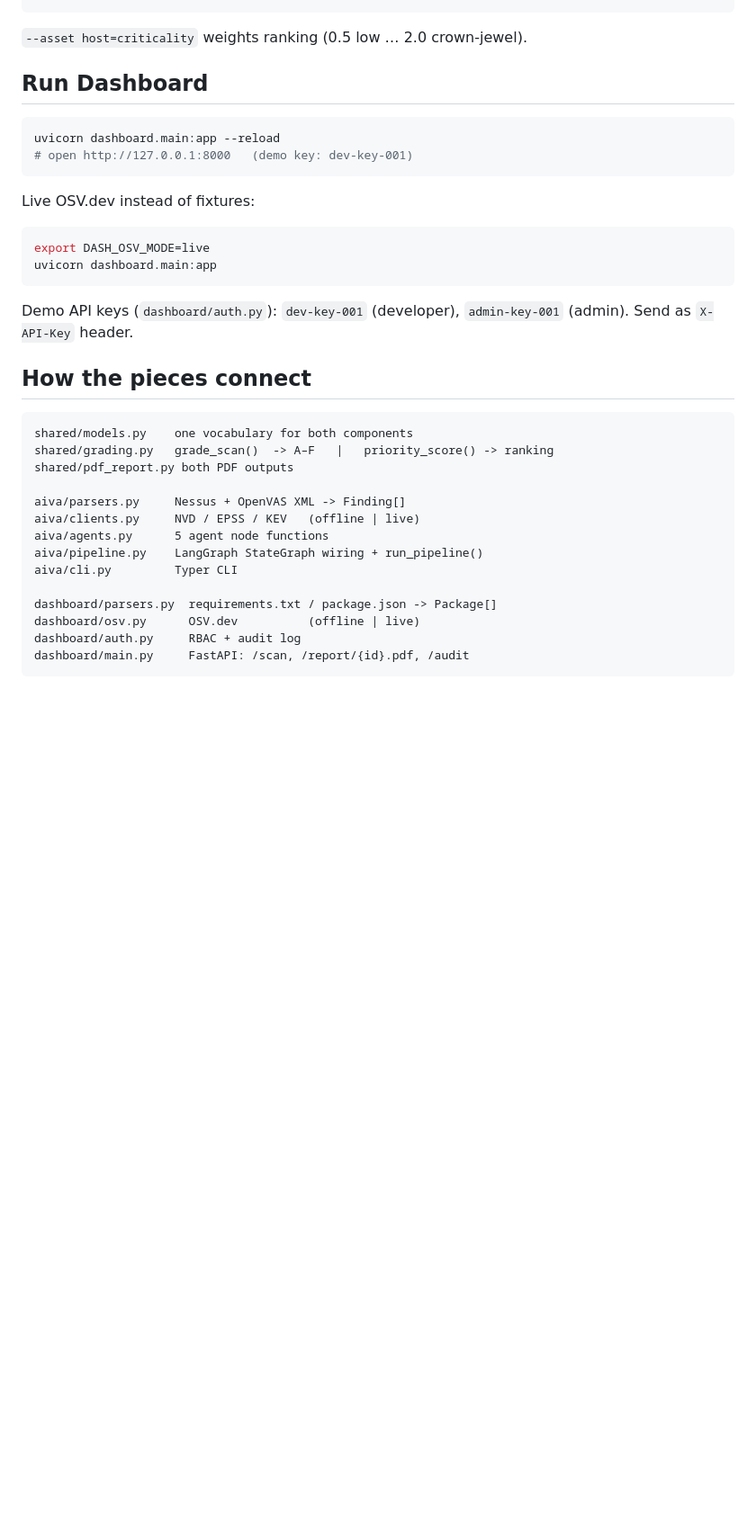
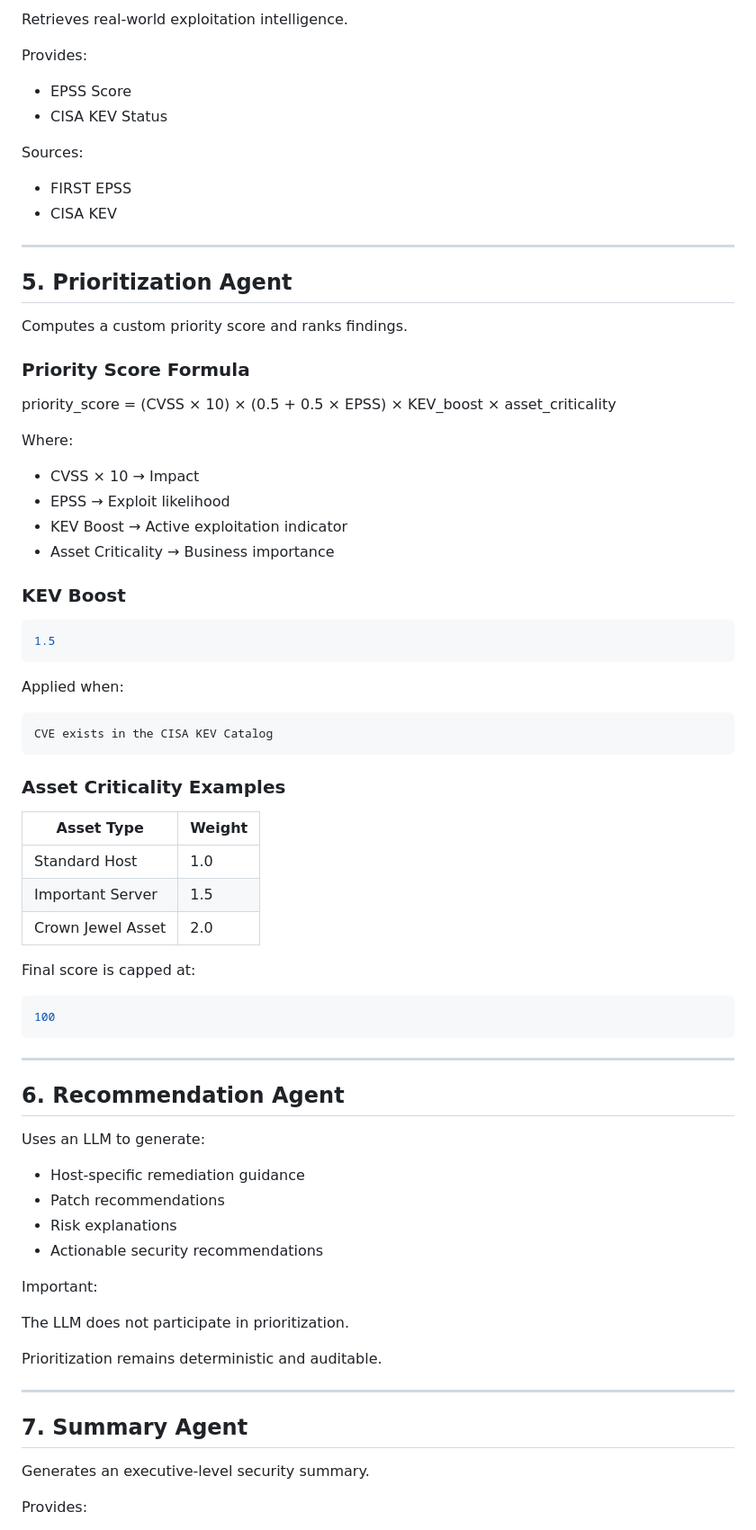
Before and after one commit to BoltSec/AIVA, a Markdown page: README.md, the part around one of its changes. Shown at 90% size. Drawn GitHub-style; blank space fills up the shorter version.

````diff
--- a/README.md
+++ b/README.md
@@ -77,38 +154,80 @@ python -m aiva.cli scan report.nessus --mode live --pdf plan.pdf
+Retrieves real-world exploitation intelligence.
+
+Provides:
+
+- EPSS Score
+- CISA KEV Status
+
+Sources:
+
+- FIRST EPSS
+- CISA KEV
+
+---
+
+## 5. Prioritization Agent
+
+Computes a custom priority score and ranks findings.
+
+### Priority Score Formula
+
+priority_score = (CVSS × 10) × (0.5 + 0.5 × EPSS) × KEV_boost × asset_criticality
+
+Where:
+
+- CVSS × 10 → Impact
+- EPSS → Exploit likelihood
+- KEV Boost → Active exploitation indicator
+- Asset Criticality → Business importance
+
+### KEV Boost
+
+```python
+1.5
 ```
 
-`--asset host=criticality` weights ranking (0.5 low … 2.0 crown-jewel).
+Applied when:
 
-## Run Dashboard
-
-```bash
-uvicorn dashboard.main:app --reload
-# open http://127.0.0.1:8000   (demo key: dev-key-001)
+```text
+CVE exists in the CISA KEV Catalog
 ```
 
-Live OSV.dev instead of fixtures:
+### Asset Criticality Examples
 
-```bash
-export DASH_OSV_MODE=live
-uvicorn dashboard.main:app
+| Asset Type | Weight |
+|------------|---------|
+| Standard Host | 1.0 |
+| Important Server | 1.5 |
+| Crown Jewel Asset | 2.0 |
+
+Final score is capped at:
+
+```python
+100
 ```
 
-Demo API keys (`dashboard/auth.py`): `dev-key-001` (developer),
-`admin-key-001` (admin). Send as `X-API-Key` header.
+---
 
-## How the pieces connect
+## 6. Recommendation Agent
 
-```
-shared/models.py    one vocabulary for both components
-shared/grading.py   grade_scan()  -> A–F   |   priority_score() -> ranking
-shared/pdf_report.py both PDF outputs
+Uses an LLM to generate:
 
-aiva/parsers.py     Nessus + OpenVAS XML -> Finding[]
-aiva/clients.py     NVD / EPSS / KEV   (offline | live)
-aiva/agents.py      5 agent node functions
-aiva/pipeline.py    LangGraph StateGraph wiring + run_pipeline()
-aiva/cli.py         Typer CLI
+- Host-specific remediation guidance
+- Patch recommendations
+- Risk explanations
+- Actionable security recommendations
 
-dashboard/parsers.py  requirements.txt / package.json -> Package[]
-dashboard/osv.py      OSV.dev          (offline | live)
-dashboard/auth.py     RBAC + audit log
-dashboard/main.py     FastAPI: /scan, /report/{id}.pdf, /audit
+Important:
+
+The LLM does not participate in prioritization.
+
+Prioritization remains deterministic and auditable.
+
+---
+
+## 7. Summary Agent
+
+Generates an executive-level security summary.
+
+Provides:
+
````
Also changed, not shown: other parts of README.md (+440 -62 lines).
